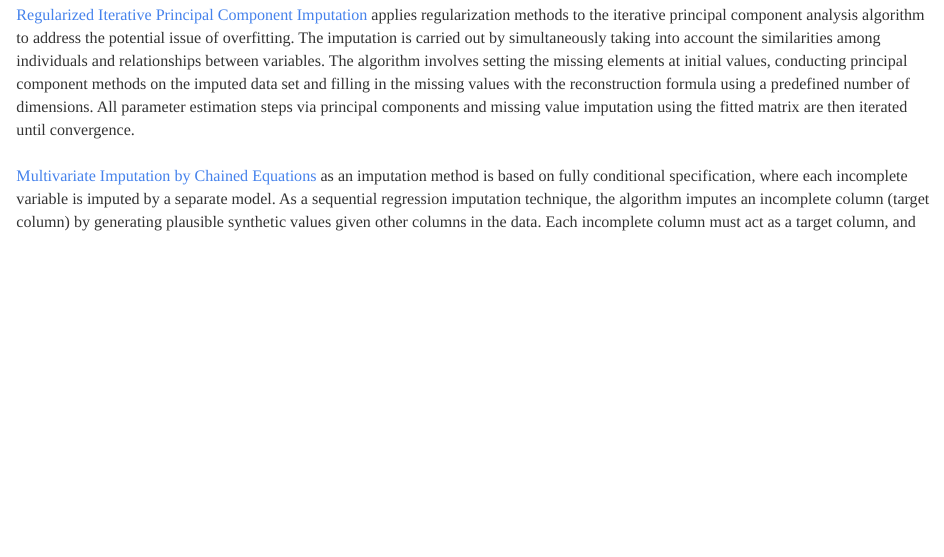
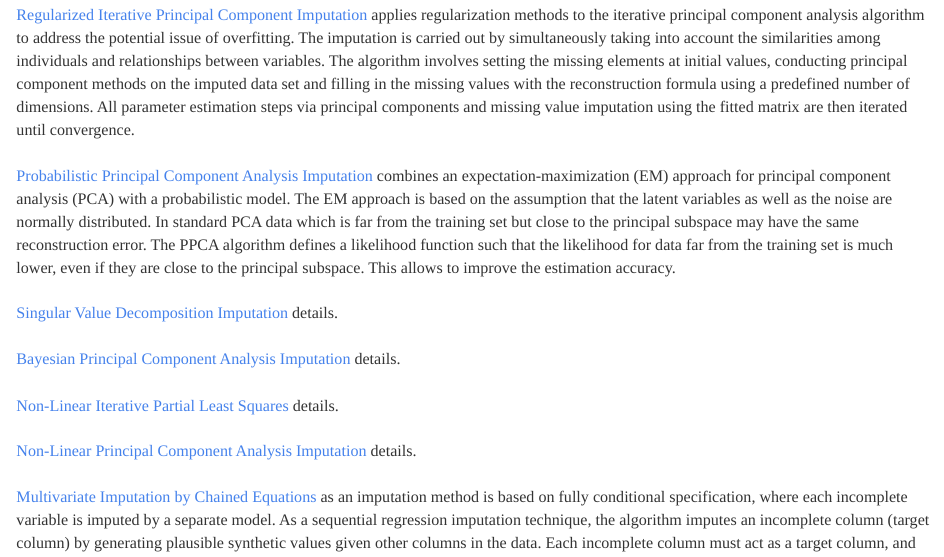
Before and after one commit to JohnPaulinePineda/Portfolio_Project_6, an R Markdown document (docs/index.Rmd): the page in a window 1100 px wide, from 18430 px down. Rendered offline with R 4.5, knitr and Pandoc, with nearby package versions; some code elsewhere in the file could not run offline; a font, style sheet, LaTeX package, included part or bibliography that could not be used is replaced or left out; long lines of code are wrapped.

Commit message:
Formulated the HTML and RMD files
Formulated the HTML and RMD files

```diff
--- a/docs/index.Rmd
+++ b/docs/index.Rmd
@@ -542,6 +542,16 @@ RBtest(TBI.Analysis)
 |
 | [Regularized Iterative Principal Component Imputation](https://www.semanticscholar.org/paper/Handling-missing-values-in-exploratory-multivariate-Josse-Husson/e39a06ef08b19dda5f80f15844e9d705986b872b) applies regularization methods to the iterative principal component analysis algorithm to address the potential issue of overfitting. The imputation is carried out by simultaneously taking into account the similarities among individuals and relationships between variables. The algorithm involves setting the missing elements at initial values, conducting principal component methods on the imputed data set and filling in the missing values with the reconstruction formula using a predefined number of dimensions. All parameter estimation steps via principal components and missing value imputation using the fitted matrix are then iterated until convergence.
 |
+| [Probabilistic Principal Component Analysis Imputation](https://www.semanticscholar.org/paper/EM-Algorithms-for-PCA-and-SPCA-Roweis/f9cf9b6291aded2a82652002511aea36b6c5057c#citing-papers) combines an expectation-maximization (EM) approach for principal component analysis (PCA) with a probabilistic model. The EM approach is based on the assumption that the latent variables as well as the noise are normally distributed. In standard PCA data which is far from the training set but close to the principal subspace may have the same reconstruction error. The PPCA algorithm defines a likelihood function such that the likelihood for data far from the training set is much lower, even if they are close to the principal subspace. This allows to improve the estimation accuracy.
+|
+| [Singular Value Decomposition Imputation](https://academic.oup.com/bioinformatics/article/17/6/520/272365?login=false) details.
+|
+| [Bayesian Principal Component Analysis Imputation](https://academic.oup.com/bioinformatics/article/19/16/2088/242445?login=false) details.
+|
+| [Non-Linear Iterative Partial Least Squares](https://www.semanticscholar.org/paper/Soft-Modelling-by-Latent-Variables:-The-Non-Linear-Wold/1e00489e4a9b40e824655b0283ac5a347fe50d73) details.
+|
+| [Non-Linear Principal Component Analysis Imputation](https://www.semanticscholar.org/paper/Non-linear-PCA%3A-a-missing-data-approach-Scholz-Kaplan/61adfc005eb0421c64a1d077810a8dbb86c0f217) details.
+|
 | [Multivariate Imputation by Chained Equations](https://journals.sagepub.com/doi/10.1177/0962280206074463) as an imputation method is based on fully conditional specification, where each incomplete variable is imputed by a separate model. As a sequential regression imputation technique, the algorithm imputes an incomplete column (target column) by generating plausible synthetic values given other columns in the data. Each incomplete column must act as a target column, and has its own specific set of predictors. For predictors that are incomplete themselves, the most recently generated imputations are used to complete the predictors prior to prior to imputation of the target columns.
 |
 | Missing data imputation method evaluation:
```
